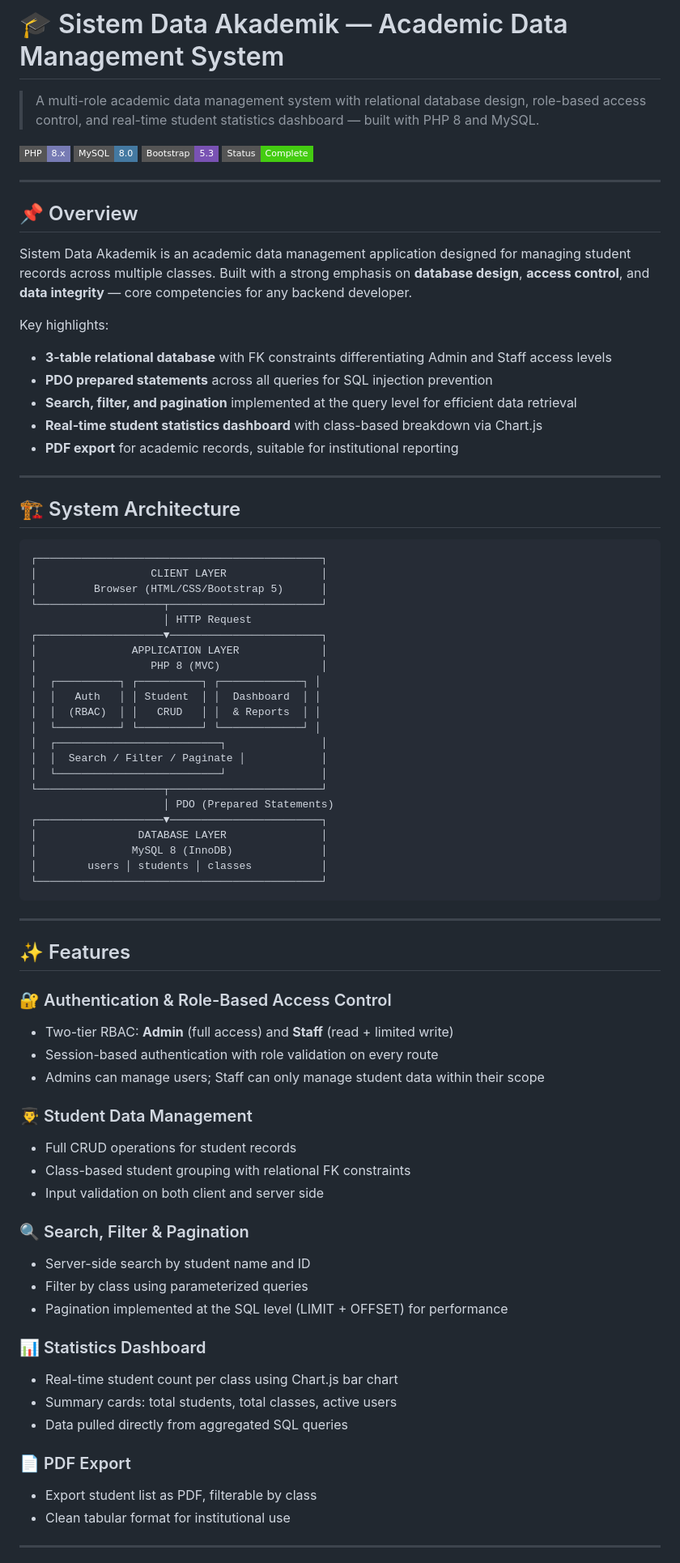
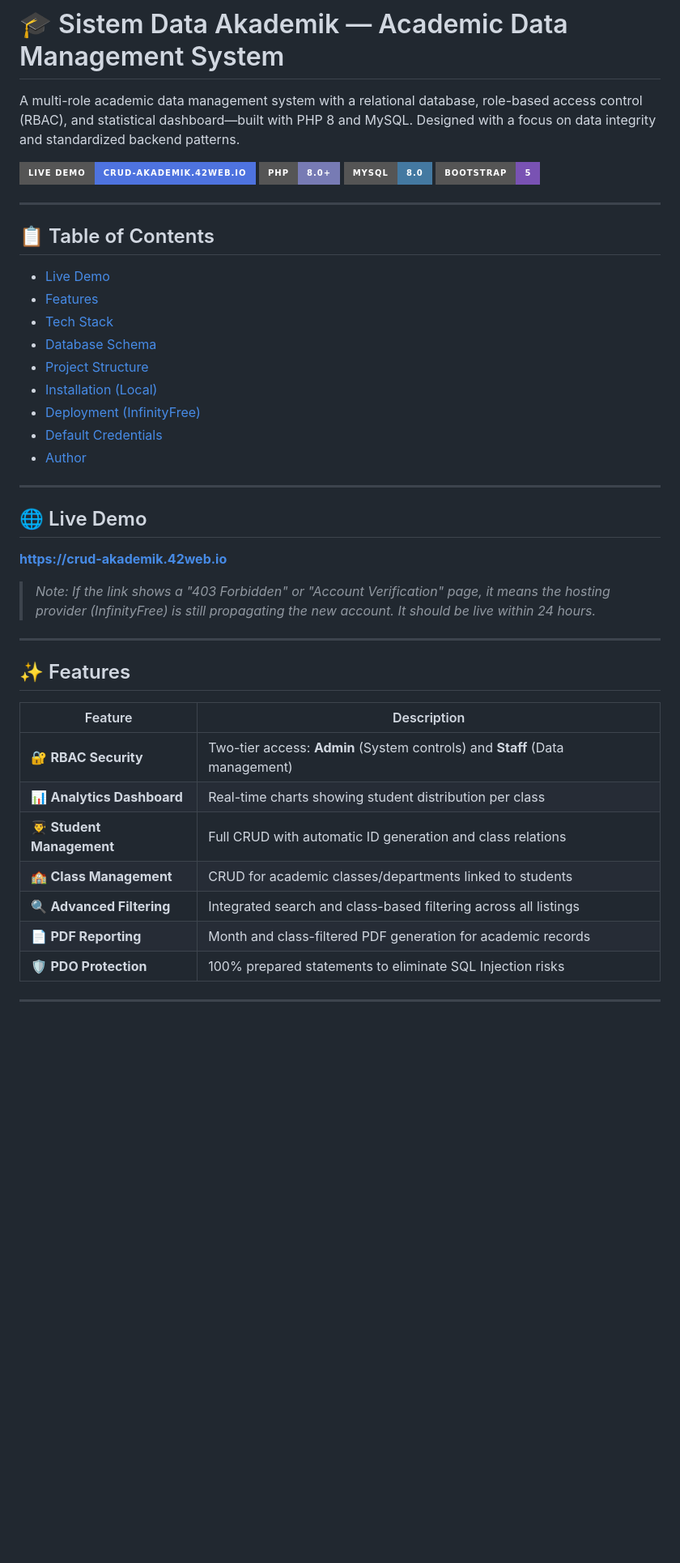
Before and after one commit to B3rlinSugi/crud-akademik, a Markdown page: README.md, the part around one of its changes. Shown at 81% size. Drawn GitHub-style; badges without logos; blank space fills up the shorter version.

Commit message:
docs: add professional README with architecture, schema, and live demo link

````diff
--- a/README.md
+++ b/README.md
@@ -1,81 +1,47 @@
 # 🎓 Sistem Data Akademik — Academic Data Management System
 
-> A multi-role academic data management system with relational database design, role-based access control, and real-time student statistics dashboard — built with PHP 8 and MySQL.
+A multi-role academic data management system with a relational database, role-based access control (RBAC), and statistical dashboard—built with PHP 8 and MySQL. Designed with a focus on data integrity and standardized backend patterns.
 
-![PHP](https://img.shields.io/badge/PHP-8.x-777BB4?style=flat-square&logo=php&logoColor=white)
-![MySQL](https://img.shields.io/badge/MySQL-8.0-4479A1?style=flat-square&logo=mysql&logoColor=white)
-![Bootstrap](https://img.shields.io/badge/Bootstrap-5.3-7952B3?style=flat-square&logo=bootstrap&logoColor=white)
-![Status](https://img.shields.io/badge/Status-Complete-brightgreen?style=flat-square)
+[![Live Demo](https://img.shields.io/badge/Live%20Demo-crud--akademik.42web.io-4e73df?style=for-the-badge&logo=infinity)](https://crud-akademik.42web.io)
+[![PHP](https://img.shields.io/badge/PHP-8.0+-777BB4?style=for-the-badge&logo=php)](https://php.net)
+[![MySQL](https://img.shields.io/badge/MySQL-8.0-4479A1?style=for-the-badge&logo=mysql)](https://mysql.com)
+[![Bootstrap](https://img.shields.io/badge/Bootstrap-5-7952B3?style=for-the-badge&logo=bootstrap)](https://getbootstrap.com)
 
 ---
 
-## 📌 Overview
+## 📋 Table of Contents
 
-Sistem Data Akademik is an academic data management application designed for managing student records across multiple classes. Built with a strong emphasis on **database design**, **access control**, and **data integrity** — core competencies for any backend developer.
-
-Key highlights:
-- **3-table relational database** with FK constraints differentiating Admin and Staff access levels
-- **PDO prepared statements** across all queries for SQL injection prevention
-- **Search, filter, and pagination** implemented at the query level for efficient data retrieval
-- **Real-time student statistics dashboard** with class-based breakdown via Chart.js
-- **PDF export** for academic records, suitable for institutional reporting
+- [Live Demo](#-live-demo)
+- [Features](#-features)
+- [Tech Stack](#-tech-stack)
+- [Database Schema](#-database-schema)
+- [Project Structure](#-project-structure)
+- [Installation (Local)](#-installation-local)
+- [Deployment (InfinityFree)](#-deployment-infinityfree)
+- [Default Credentials](#-default-credentials)
+- [Author](#-author)
 
 ---
 
-## 🏗️ System Architecture
+## 🌐 Live Demo
 
-```
-┌─────────────────────────────────────────────┐
-│                  CLIENT LAYER               │
-│         Browser (HTML/CSS/Bootstrap 5)      │
-└────────────────────┬────────────────────────┘
-                     │ HTTP Request
-┌────────────────────▼────────────────────────┐
-│               APPLICATION LAYER             │
-│                  PHP 8 (MVC)                │
-│  ┌──────────┐ ┌──────────┐ ┌─────────────┐ │
-│  │   Auth   │ │ Student  │ │  Dashboard  │ │
-│  │  (RBAC)  │ │   CRUD   │ │  & Reports  │ │
-│  └──────────┘ └──────────┘ └─────────────┘ │
-│  ┌──────────────────────────┐               │
-│  │  Search / Filter / Paginate │            │
-│  └──────────────────────────┘               │
-└────────────────────┬────────────────────────┘
-                     │ PDO (Prepared Statements)
-┌────────────────────▼────────────────────────┐
-│                DATABASE LAYER               │
-│               MySQL 8 (InnoDB)              │
-│        users │ students │ classes           │
-└─────────────────────────────────────────────┘
-```
+**[https://crud-akademik.42web.io](https://crud-akademik.42web.io)**
+
+> *Note: If the link shows a "403 Forbidden" or "Account Verification" page, it means the hosting provider (InfinityFree) is still propagating the new account. It should be live within 24 hours.*
 
 ---
 
 ## ✨ Features
 
-### 🔐 Authentication & Role-Based Access Control
-- Two-tier RBAC: **Admin** (full access) and **Staff** (read + limited write)
-- Session-based authentication with role validation on every route
-- Admins can manage users; Staff can only manage student data within their scope
-
-### 👨‍🎓 Student Data Management
-- Full CRUD operations for student records
-- Class-based student grouping with relational FK constraints
-- Input validation on both client and server side
-
-### 🔍 Search, Filter & Pagination
-- Server-side search by student name and ID
-- Filter by class using parameterized queries
-- Pagination implemented at the SQL level (LIMIT + OFFSET) for performance
-
-### 📊 Statistics Dashboard
-- Real-time student count per class using Chart.js bar chart
-- Summary cards: total students, total classes, active users
-- Data pulled directly from aggregated SQL queries
-
-### 📄 PDF Export
-- Export student list as PDF, filterable by class
-- Clean tabular format for institutional use
+| Feature | Description |
+|---|---|
+| 🔐 **RBAC Security** | Two-tier access: **Admin** (System controls) and **Staff** (Data management) |
+| 📊 **Analytics Dashboard** | Real-time charts showing student distribution per class |
+| 👨‍🎓 **Student Management** | Full CRUD with automatic ID generation and class relations |
+| 🏫 **Class Management** | CRUD for academic classes/departments linked to students |
+| 🔍 **Advanced Filtering** | Integrated search and class-based filtering across all listings |
+| 📄 **PDF Reporting** | Month and class-filtered PDF generation for academic records |
+| 🛡️ **PDO Protection** | 100% prepared statements to eliminate SQL Injection risks |
 
 ---
 
````
Also changed, not shown: other parts of README.md (+60 -83 lines).
